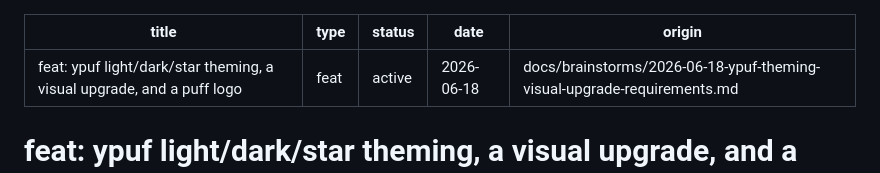
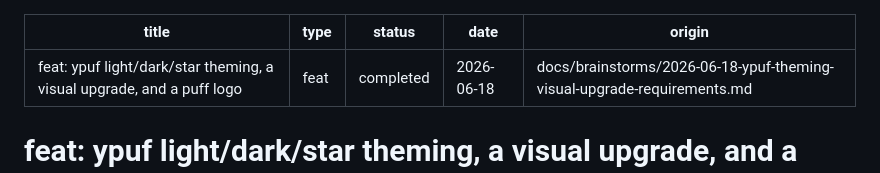
Before and after one commit to momentmaker/ypuf, a Markdown page: docs/plans/2026-06-18-002-feat-theming-visual-upgrade-plan.md, the part around the change. Rendered like a GitHub page.

Commit message:
docs(theming): mark plan completed — all 3 slices shipped (PRs #12/#13/#14)
Slice 1 (token system + light/dark + moon toggle), slice 2 (starfield), and
slice 3 (puff logo, restrained polish, popup f-hints unify + living-masthead
polish) are all merged to main.

Co-Authored-By: Claude Opus 4.8 <noreply@anthropic.com>

```diff
--- a/docs/plans/2026-06-18-002-feat-theming-visual-upgrade-plan.md
+++ b/docs/plans/2026-06-18-002-feat-theming-visual-upgrade-plan.md
@@ -1,7 +1,7 @@
 ---
 title: "feat: ypuf light/dark/star theming, a visual upgrade, and a puff logo"
 type: feat
-status: active
+status: completed
 date: 2026-06-18
 origin: docs/brainstorms/2026-06-18-ypuf-theming-visual-upgrade-requirements.md
 ---
```
